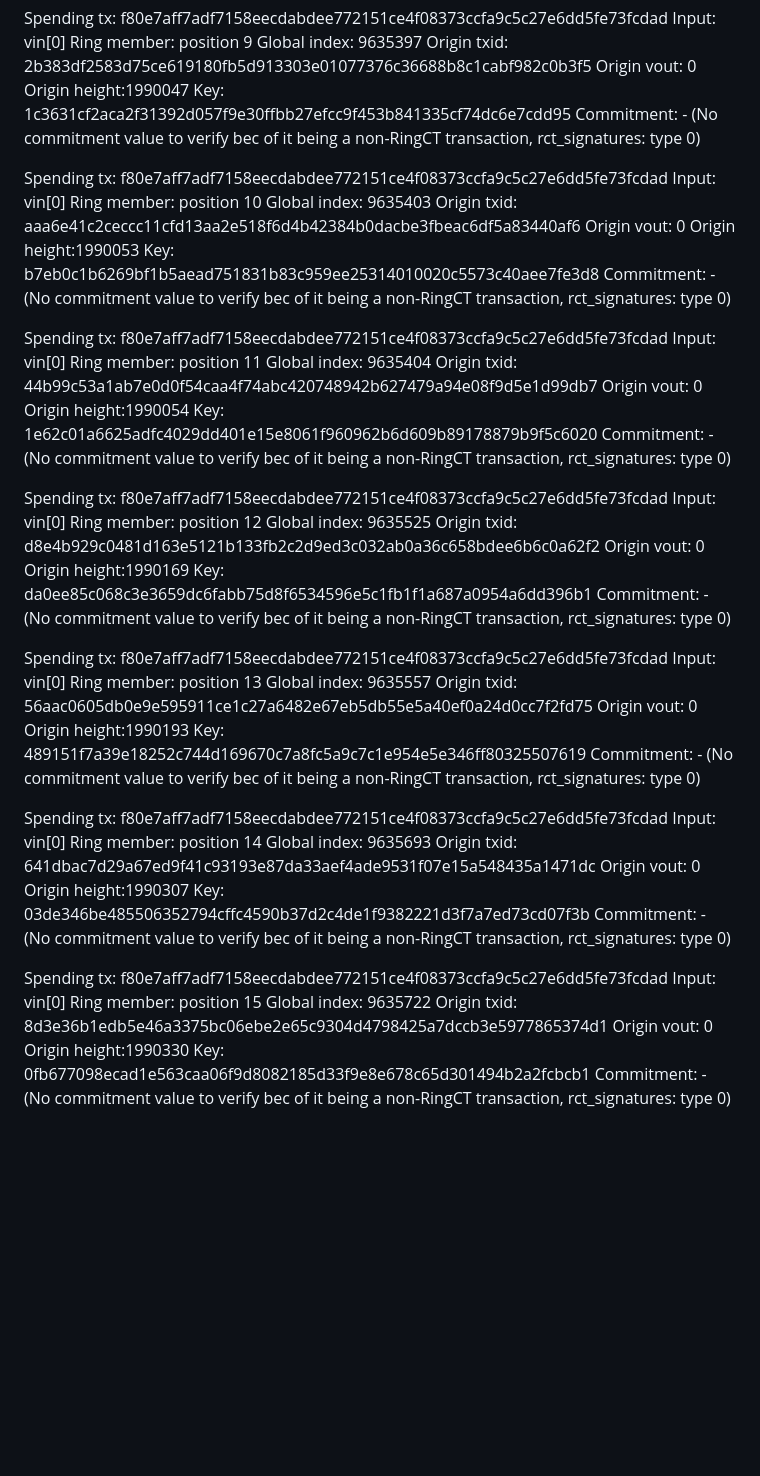
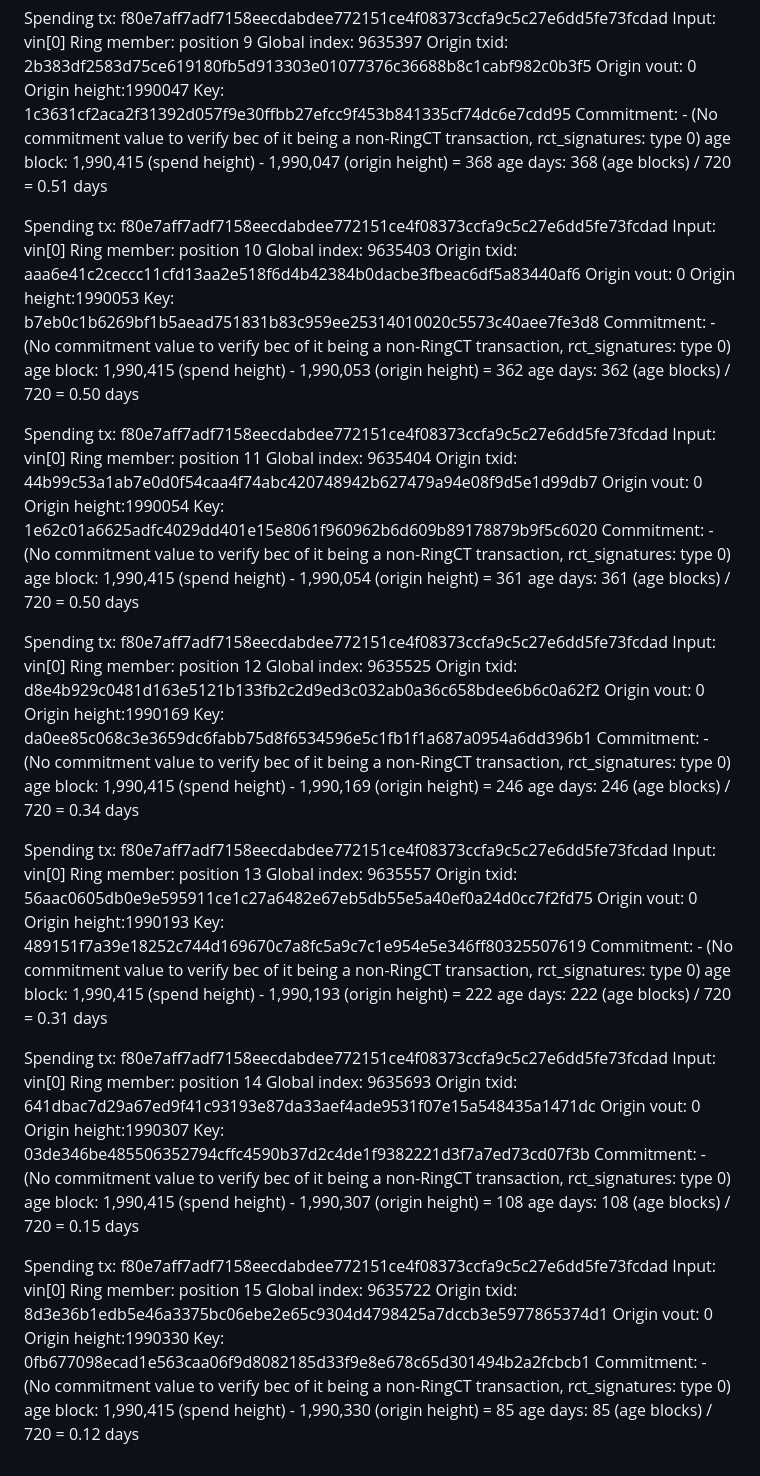
Before and after one commit to echoezz/ShadowX, a Markdown page: data.md, the part around one of its changes. Drawn GitHub-style; blank space fills up the shorter version.

```diff
--- a/data.md
+++ b/data.md
@@ -112,7 +128,8 @@ Origin vout:  0
 Origin height:1990047
 Key:          1c3631cf2aca2f31392d057f9e30ffbb27efcc9f453b841335cf74dc6e7cdd95
 Commitment:   - (No commitment value to verify bec of it being a non-RingCT transaction, rct_signatures: type 0)
-
+age block:    1,990,415 (spend height) - 1,990,047 (origin height) = 368
+age days:     368 (age blocks) / 720 = 0.51 days
 
 Spending tx:  f80e7aff7adf7158eecdabdee772151ce4f08373ccfa9c5c27e6dd5fe73fcdad
 Input:        vin[0]
@@ -123,6 +140,8 @@ Origin vout:  0
 Origin height:1990053
 Key:          b7eb0c1b6269bf1b5aead751831b83c959ee25314010020c5573c40aee7fe3d8
 Commitment:   - (No commitment value to verify bec of it being a non-RingCT transaction, rct_signatures: type 0)
+age block:    1,990,415 (spend height) - 1,990,053 (origin height) = 362
+age days:     362 (age blocks) / 720 = 0.50 days
 
 
 Spending tx:  f80e7aff7adf7158eecdabdee772151ce4f08373ccfa9c5c27e6dd5fe73fcdad
@@ -134,6 +153,8 @@ Origin vout:  0
 Origin height:1990054
 Key:          1e62c01a6625adfc4029dd401e15e8061f960962b6d609b89178879b9f5c6020
 Commitment:   - (No commitment value to verify bec of it being a non-RingCT transaction, rct_signatures: type 0)
+age block:    1,990,415 (spend height) - 1,990,054 (origin height) = 361
+age days:     361 (age blocks) / 720 = 0.50 days
 
 
 Spending tx:  f80e7aff7adf7158eecdabdee772151ce4f08373ccfa9c5c27e6dd5fe73fcdad
@@ -145,6 +166,8 @@ Origin vout:  0
 Origin height:1990169
 Key:          da0ee85c068c3e3659dc6fabb75d8f6534596e5c1fb1f1a687a0954a6dd396b1
 Commitment:   - (No commitment value to verify bec of it being a non-RingCT transaction, rct_signatures: type 0)
+age block:    1,990,415 (spend height) - 1,990,169 (origin height) = 246
+age days:     246 (age blocks) / 720 = 0.34 days
 
 Spending tx:  f80e7aff7adf7158eecdabdee772151ce4f08373ccfa9c5c27e6dd5fe73fcdad
 Input:        vin[0]
@@ -155,7 +178,8 @@ Origin vout:  0
 Origin height:1990193
 Key:          489151f7a39e18252c744d169670c7a8fc5a9c7c1e954e5e346ff80325507619
 Commitment:   - (No commitment value to verify bec of it being a non-RingCT transaction, rct_signatures: type 0)
-
+age block:    1,990,415 (spend height) - 1,990,193 (origin height) = 222
+age days:     222 (age blocks) / 720 = 0.31 days
 
 Spending tx:  f80e7aff7adf7158eecdabdee772151ce4f08373ccfa9c5c27e6dd5fe73fcdad
 Input:        vin[0]
@@ -166,7 +190,8 @@ Origin vout:  0
 Origin height:1990307
 Key:          03de346be485506352794cffc4590b37d2c4de1f9382221d3f7a7ed73cd07f3b
 Commitment:   - (No commitment value to verify bec of it being a non-RingCT transaction, rct_signatures: type 0)
-
+age block:    1,990,415 (spend height) - 1,990,307 (origin height) = 108
+age days:     108 (age blocks) / 720 = 0.15 days
 
 Spending tx:  f80e7aff7adf7158eecdabdee772151ce4f08373ccfa9c5c27e6dd5fe73fcdad
 Input:        vin[0]
@@ -177,3 +202,5 @@ Origin vout:  0
 Origin height:1990330
 Key:          0fb677098ecad1e563caa06f9d8082185d33f9e8e678c65d301494b2a2fcbcb1
 Commitment:   - (No commitment value to verify bec of it being a non-RingCT transaction, rct_signatures: type 0)
+age block:    1,990,415 (spend height) - 1,990,330 (origin height) = 85
+age days:     85 (age blocks) / 720 = 0.12 days
```
Also changed, not shown: other parts of data.md (+19 -3 lines), example.md (+21 -8 lines), moneroinsights.md (+55 -0 lines).
